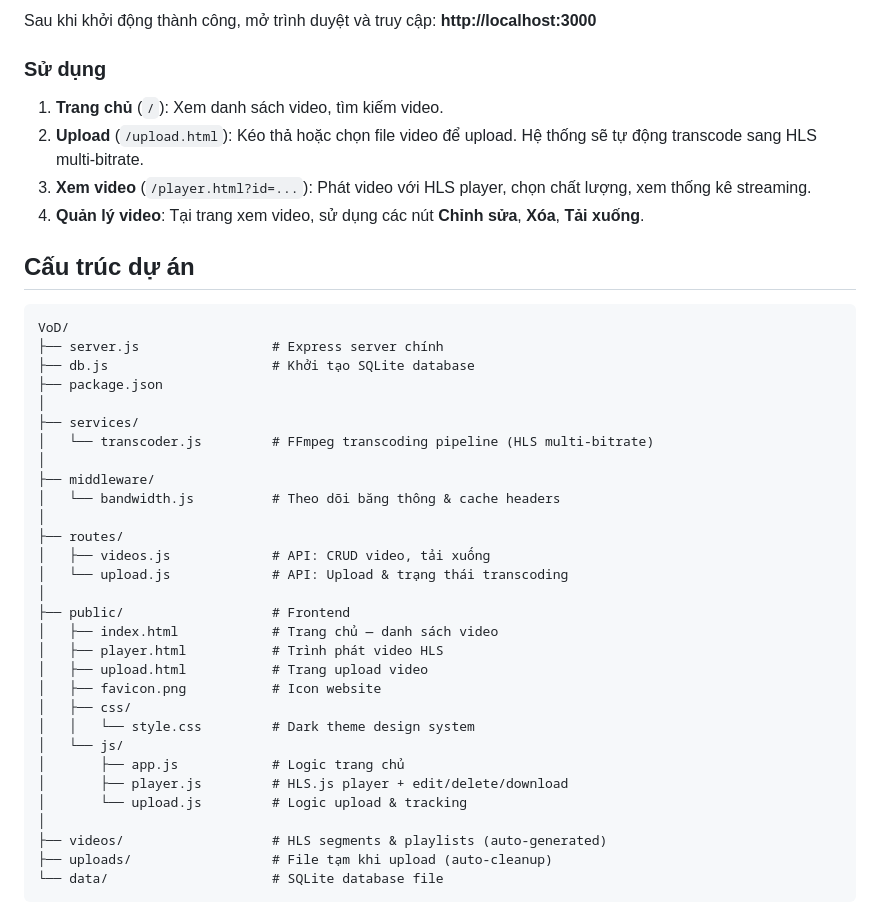
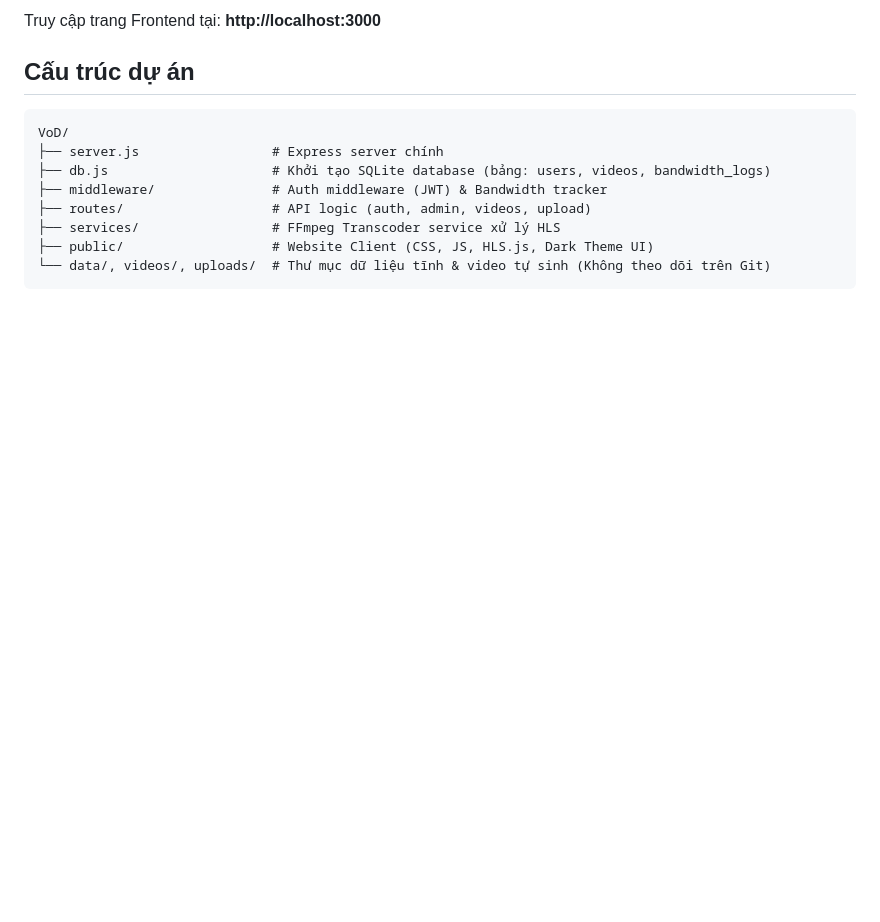
Before and after one commit to HuuNgoc-2k4/VoD, a Markdown page: README.md, the part around one of its changes. Drawn GitHub-style; blank space fills up the shorter version.

````diff
--- a/README.md
+++ b/README.md
@@ -74,46 +64,17 @@ npm start
 ```
 
-Sau khi khởi động thành công, mở trình duyệt và truy cập: **http://localhost:3000**
-
-### Sử dụng
-
-1. **Trang chủ** (`/`): Xem danh sách video, tìm kiếm video.
-2. **Upload** (`/upload.html`): Kéo thả hoặc chọn file video để upload. Hệ thống sẽ tự động transcode sang HLS multi-bitrate.
-3. **Xem video** (`/player.html?id=...`): Phát video với HLS player, chọn chất lượng, xem thống kê streaming.
-4. **Quản lý video**: Tại trang xem video, sử dụng các nút **Chỉnh sửa**, **Xóa**, **Tải xuống**.
+Truy cập trang Frontend tại: **http://localhost:3000**
 
 ## Cấu trúc dự án
 
 ```
 VoD/
 ├── server.js                 # Express server chính
-├── db.js                     # Khởi tạo SQLite database
-├── package.json
-│
-├── services/
-│   └── transcoder.js         # FFmpeg transcoding pipeline (HLS multi-bitrate)
-│
-├── middleware/
-│   └── bandwidth.js          # Theo dõi băng thông & cache headers
-│
-├── routes/
-│   ├── videos.js             # API: CRUD video, tải xuống
-│   └── upload.js             # API: Upload & trạng thái transcoding
-│
-├── public/                   # Frontend
-│   ├── index.html            # Trang chủ — danh sách video
-│   ├── player.html           # Trình phát video HLS
-│   ├── upload.html           # Trang upload video
-│   ├── favicon.png           # Icon website
-│   ├── css/
-│   │   └── style.css         # Dark theme design system
-│   └── js/
-│       ├── app.js            # Logic trang chủ
-│       ├── player.js         # HLS.js player + edit/delete/download
-│       └── upload.js         # Logic upload & tracking
-│
-├── videos/                   # HLS segments & playlists (auto-generated)
-├── uploads/                  # File tạm khi upload (auto-cleanup)
-└── data/                     # SQLite database file
+├── db.js                     # Khởi tạo SQLite database (bảng: users, videos, bandwidth_logs)
+├── middleware/               # Auth middleware (JWT) & Bandwidth tracker
+├── routes/                   # API logic (auth, admin, videos, upload)
+├── services/                 # FFmpeg Transcoder service xử lý HLS
+├── public/                   # Website Client (CSS, JS, HLS.js, Dark Theme UI)
+└── data/, videos/, uploads/  # Thư mục dữ liệu tĩnh & video tự sinh (Không theo dõi trên Git)
 ```
 
````
Also changed, not shown: other parts of README.md (+47 -85 lines).
